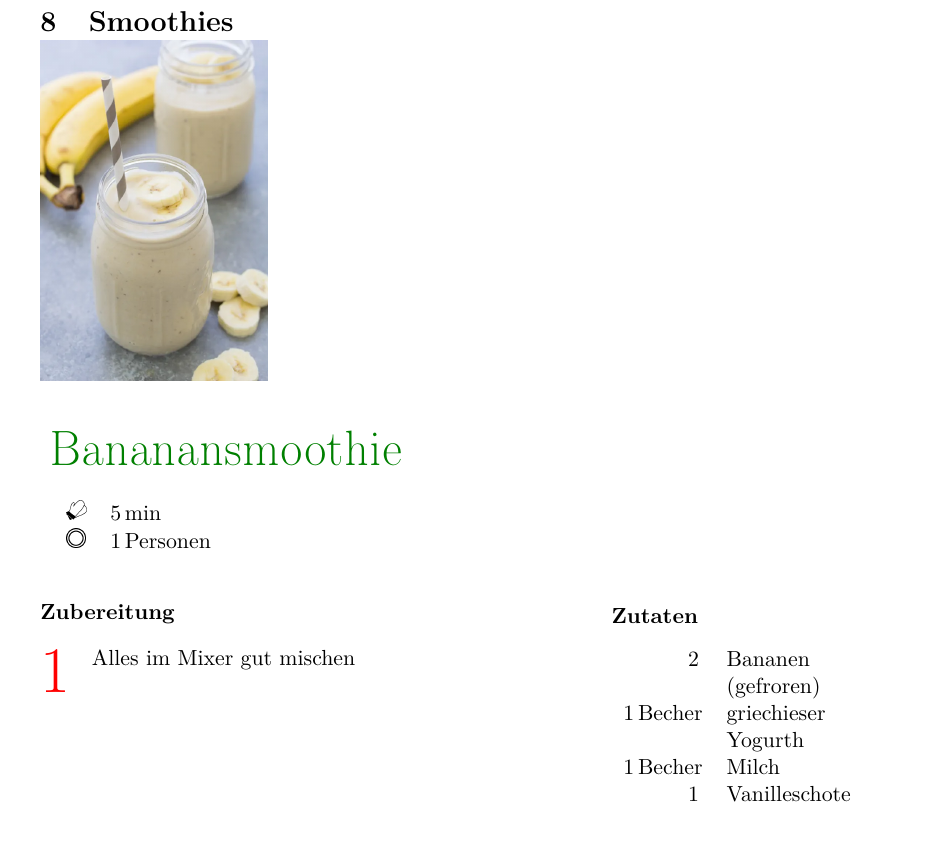
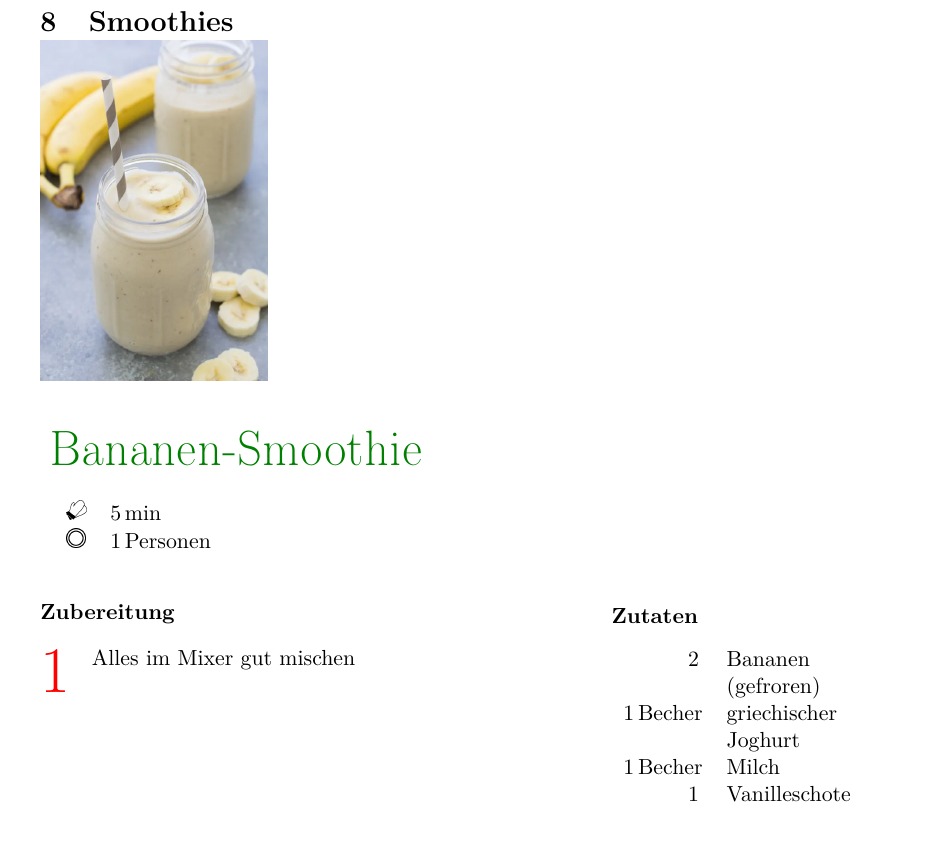
Before and after one commit to huserben/cookbook, a LaTeX document (MyCookbook.tex, which reads Sections/Smoothies/bananasmoothie.tex): part of page 69 of 70, cut so that both start at the same text. Compiled offline with pdfLaTeX; a LaTeX package or settings file that is missing is left out.

Commit message:
Fixed typos

```diff
--- a/Sections/Smoothies/bananasmoothie.tex
+++ b/Sections/Smoothies/bananasmoothie.tex
@@ -7,7 +7,7 @@
 	calory,
 	source
 	]
-	{Bananansmoothie}
+	{Bananen-Smoothie}
 
 	\graph
 	{
@@ -17,7 +17,7 @@
 	\ingredients
 	{
 		\unit[2] & Bananen (gefroren) \\
-		\unit[1]{Becher} & griechieser Yogurth \\
+		\unit[1]{Becher} & griechischer Joghurt \\
 		\unit[1]{Becher} & Milch \\
 		\unit[1] & Vanilleschote
 	}
```
